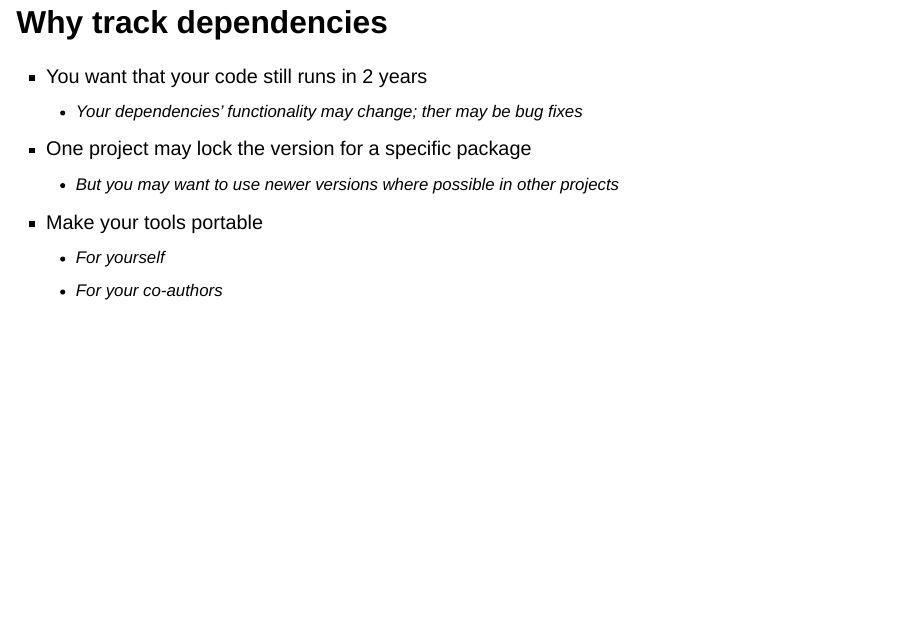
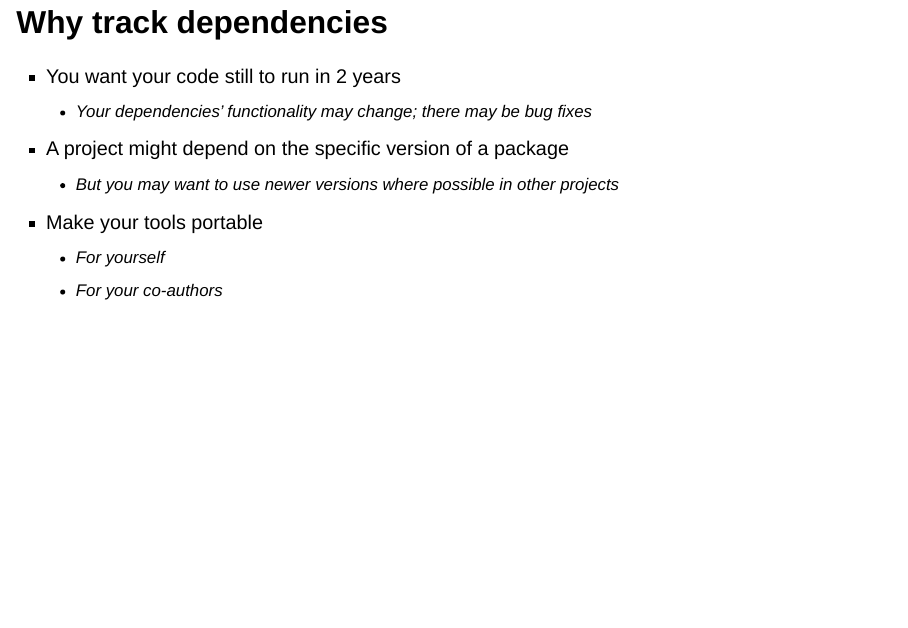
Before and after one commit to f-hafner/dependency-management, a Quarto document (slides.qmd): page 2 of 24. Rendered offline with R 4.5, knitr and Pandoc in place of Quarto, with nearby package versions; drawn as Slidy slides in place of the format the file asks for.

Commit message:
Fix a typo and reworded for better flow(?)

```diff
--- a/slides.qmd
+++ b/slides.qmd
@@ -11,9 +11,9 @@ editor: visual
 
 ## Why track dependencies
 
--   You want that your code still runs in 2 years
-    -   Your dependencies' functionality may change; ther may be bug fixes
--   One project may lock the version for a specific package
+-   You want your code still to run in 2 years
+    -   Your dependencies' functionality may change; there may be bug fixes
+-   A project might depend on the specific version of a package
     -   But you may want to use newer versions where possible in other projects
 -   Make your tools portable
     -   For yourself
```
